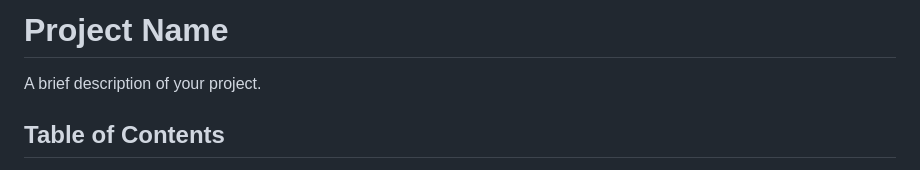
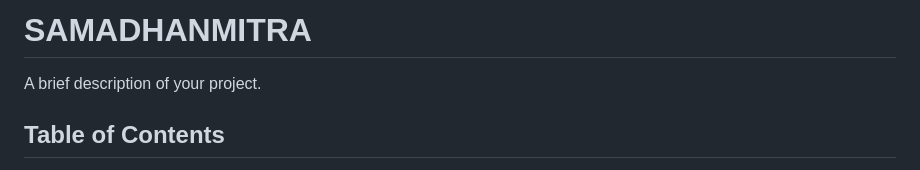
Before and after one commit to Blacksquad007/SAMADHANMITRA, a Markdown page: README.md, the part around the change. GitHub-like rendering.

```diff
--- a/README.md
+++ b/README.md
@@ -1,4 +1,4 @@
-# Project Name
+# SAMADHANMITRA
 
 A brief description of your project.
 
```
